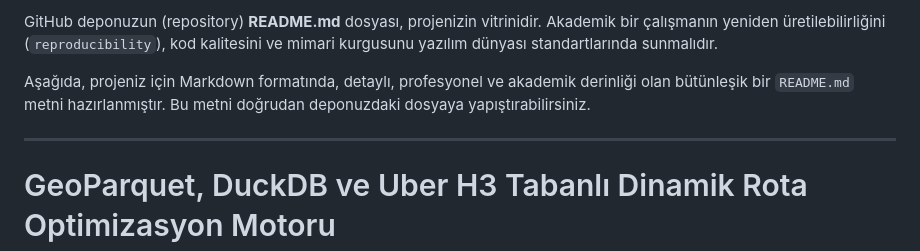
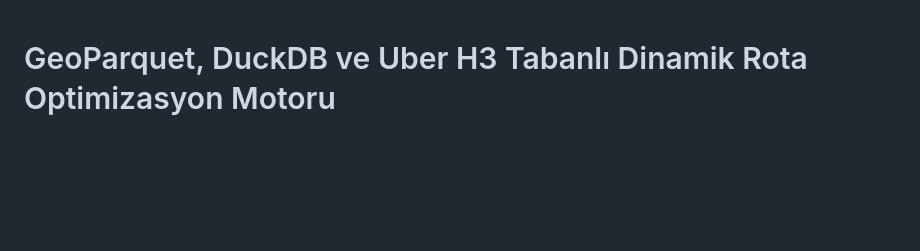
Before and after one commit to Alperdegirmenci/h3-traffic-routing, a Markdown page: README.md, the part around the change. GitHub-like rendering; blank space fills up the shorter version.

```diff
--- a/README.md
+++ b/README.md
@@ -1,9 +1,3 @@
-GitHub deponuzun (repository) **README.md** dosyası, projenizin vitrinidir. Akademik bir çalışmanın yeniden üretilebilirliğini (`reproducibility`), kod kalitesini ve mimari kurgusunu yazılım dünyası standartlarında sunmalıdır.
-
-Aşağıda, projeniz için Markdown formatında, detaylı, profesyonel ve akademik derinliği olan bütünleşik bir `README.md` metni hazırlanmıştır. Bu metni doğrudan deponuzdaki dosyaya yapıştırabilirsiniz.
-
----
-
 # GeoParquet, DuckDB ve Uber H3 Tabanlı Dinamik Rota Optimizasyon Motoru
 
 Bu proje; akıllı şehir mimarilerinde yüksek frekanslı flotan araç telemetri (GPS) akışlarından, ilişkisel veritabanı sunucusu bağımlılığı (`database-less`) olmaksızın anlık trafik hotspot alanlarının tespit edilmesini ve bu analitik katmanların yönlü şebeke graflarına enjekte edilerek çok kriterli dinamik rota optimizasyonunu gerçekleştiren bulut-yerli (`cloud-native`) bir coğrafi bilgi sistemi (CBS) boru hattıdır.
```
